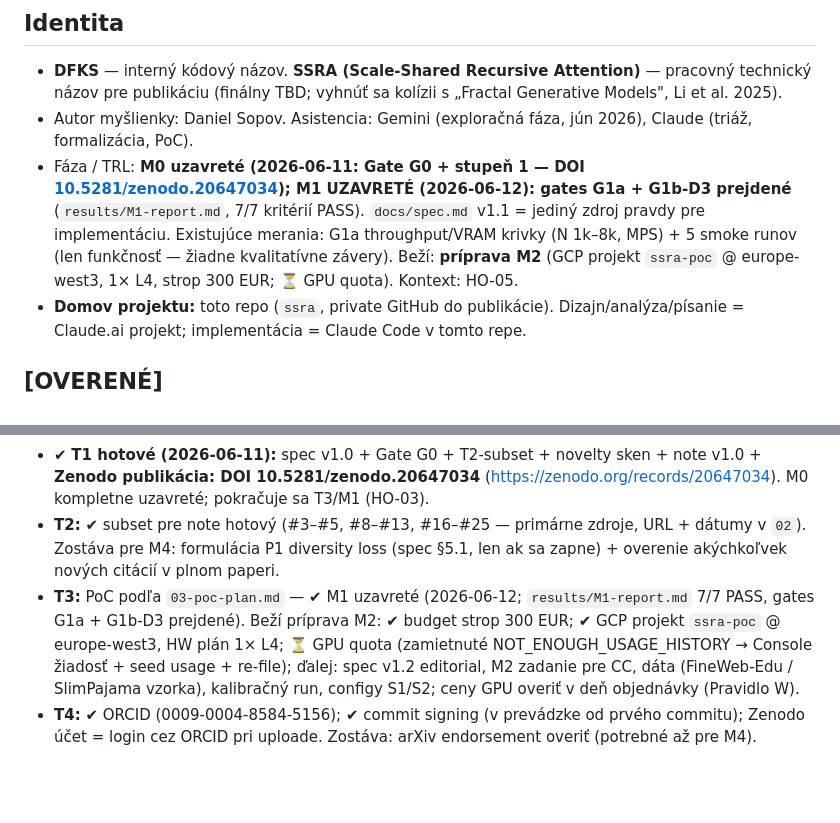
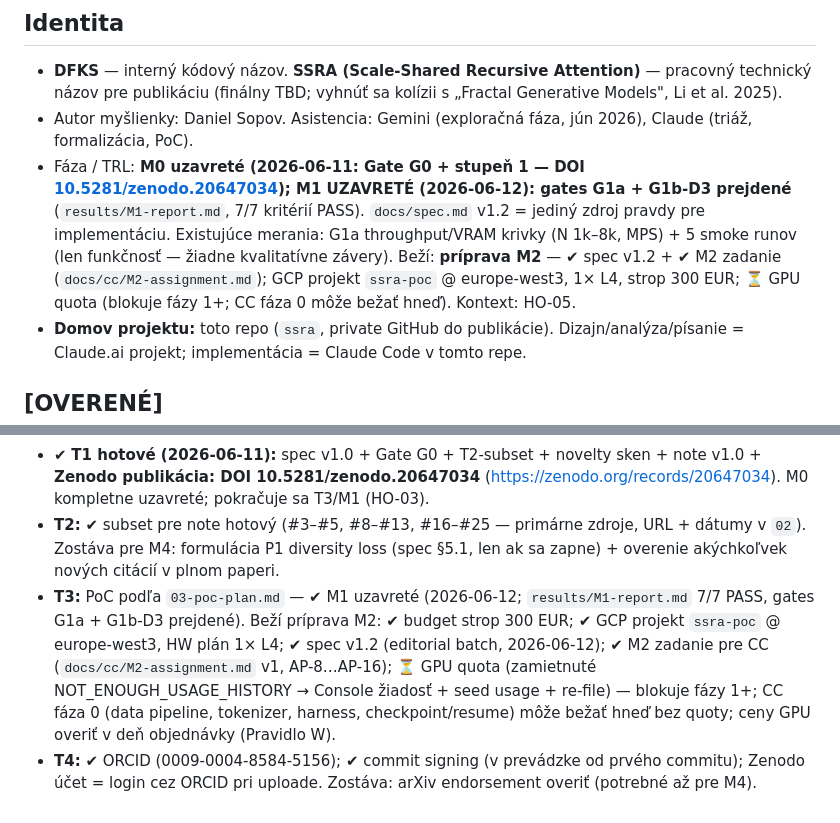
Before and after one commit to sopovai-daniel/ssra, a Markdown page: docs/00-stav-a-triaz.md, 2 parts joined by grey strips. Rendered like a GitHub page; blank space fills up the shorter version.

Commit message:
Spec v1.2 (post-M1 editorial) + M2 assignment for CC + D-log/state sync

```diff
--- a/docs/00-stav-a-triaz.md
+++ b/docs/00-stav-a-triaz.md
@@ -4,7 +4,7 @@
 ## Identita
 - **DFKS** — interný kódový názov. **SSRA (Scale-Shared Recursive Attention)** — pracovný technický názov pre publikáciu (finálny TBD; vyhnúť sa kolízii s „Fractal Generative Models", Li et al. 2025).
 - Autor myšlienky: Daniel Sopov. Asistencia: Gemini (exploračná fáza, jún 2026), Claude (triáž, formalizácia, PoC).
-- Fáza / TRL: **M0 uzavreté (2026-06-11: Gate G0 + stupeň 1 — DOI [10.5281/zenodo.20647034](https://doi.org/10.5281/zenodo.20647034)); M1 UZAVRETÉ (2026-06-12): gates G1a + G1b-D3 prejdené** (`results/M1-report.md`, 7/7 kritérií PASS). `docs/spec.md` v1.1 = jediný zdroj pravdy pre implementáciu. Existujúce merania: G1a throughput/VRAM krivky (N 1k–8k, MPS) + 5 smoke runov (len funkčnosť — žiadne kvalitatívne závery). Beží: **príprava M2** (GCP projekt `ssra-poc` @ europe-west3, 1× L4, strop 300 EUR; ⏳ GPU quota). Kontext: HO-05.
+- Fáza / TRL: **M0 uzavreté (2026-06-11: Gate G0 + stupeň 1 — DOI [10.5281/zenodo.20647034](https://doi.org/10.5281/zenodo.20647034)); M1 UZAVRETÉ (2026-06-12): gates G1a + G1b-D3 prejdené** (`results/M1-report.md`, 7/7 kritérií PASS). `docs/spec.md` v1.2 = jediný zdroj pravdy pre implementáciu. Existujúce merania: G1a throughput/VRAM krivky (N 1k–8k, MPS) + 5 smoke runov (len funkčnosť — žiadne kvalitatívne závery). Beží: **príprava M2** — ✔ spec v1.2 + ✔ M2 zadanie (`docs/cc/M2-assignment.md`); GCP projekt `ssra-poc` @ europe-west3, 1× L4, strop 300 EUR; ⏳ GPU quota (blokuje fázy 1+; CC fáza 0 môže bežať hneď). Kontext: HO-05.
 - **Domov projektu:** toto repo (`ssra`, private GitHub do publikácie). Dizajn/analýza/písanie = Claude.ai projekt; implementácia = Claude Code v tomto repe.
 
 ## [OVERENÉ]
@@ -68,5 +70,5 @@
 - ✔ **T0 hotové (2026-06-10):** beh zaznamenaný v `logs/T0-v1-sanity.log` (commit 7a9800d). Loss 4.476 → 2.884 za 5 epoch na náhodnom korpuse = empirické potvrdenie target leakage (na uniformne náhodných dátach niet čo učiť; štartovací loss ≈ ln(100) = 4.605 sedí s teóriou). Podotázka verzie zavretá: `v1_legacy.py` je jediná existujúca verzia — prvý Gemini návrh nebežal, opravený stav = tento súbor; Gemini archív ostáva lokálne mimo repa (FIKCIA pravidlo).
 - ✔ **T1 hotové (2026-06-11):** spec v1.0 + Gate G0 + T2-subset + novelty sken + note v1.0 + **Zenodo publikácia: DOI 10.5281/zenodo.20647034** (https://zenodo.org/records/20647034). M0 kompletne uzavreté; pokračuje sa T3/M1 (HO-03).
 - **T2:** ✔ subset pre note hotový (#3–#5, #8–#13, #16–#25 — primárne zdroje, URL + dátumy v `02`). Zostáva pre M4: formulácia P1 diversity loss (spec §5.1, len ak sa zapne) + overenie akýchkoľvek nových citácií v plnom paperi.
-- **T3:** PoC podľa `03-poc-plan.md` — ✔ M1 uzavreté (2026-06-12; `results/M1-report.md` 7/7 PASS, gates G1a + G1b-D3 prejdené). Beží príprava M2: ✔ budget strop 300 EUR; ✔ GCP projekt `ssra-poc` @ europe-west3, HW plán 1× L4; ⏳ GPU quota (zamietnuté NOT_ENOUGH_USAGE_HISTORY → Console žiadosť + seed usage + re-file); ďalej: spec v1.2 editorial, M2 zadanie pre CC, dáta (FineWeb-Edu / SlimPajama vzorka), kalibračný run, configy S1/S2; ceny GPU overiť v deň objednávky (Pravidlo W).
+- **T3:** PoC podľa `03-poc-plan.md` — ✔ M1 uzavreté (2026-06-12; `results/M1-report.md` 7/7 PASS, gates G1a + G1b-D3 prejdené). Beží príprava M2: ✔ budget strop 300 EUR; ✔ GCP projekt `ssra-poc` @ europe-west3, HW plán 1× L4; ✔ spec v1.2 (editorial batch, 2026-06-12); ✔ M2 zadanie pre CC (`docs/cc/M2-assignment.md` v1, AP-8…AP-16); ⏳ GPU quota (zamietnuté NOT_ENOUGH_USAGE_HISTORY → Console žiadosť + seed usage + re-file) — blokuje fázy 1+; CC fáza 0 (data pipeline, tokenizer, harness, checkpoint/resume) môže bežať hneď bez quoty; ceny GPU overiť v deň objednávky (Pravidlo W).
 - **T4:** ✔ ORCID (0009-0004-8584-5156); ✔ commit signing (v prevádzke od prvého commitu); Zenodo účet = login cez ORCID pri uploade. Zostáva: arXiv endorsement overiť (potrebné až pre M4).
```
Also changed, not shown: other parts of docs/00-stav-a-triaz.md (+2 -0 lines), docs/cc/M2-assignment.md (added, +80 -0 lines), docs/spec.md (+16 -4 lines).
